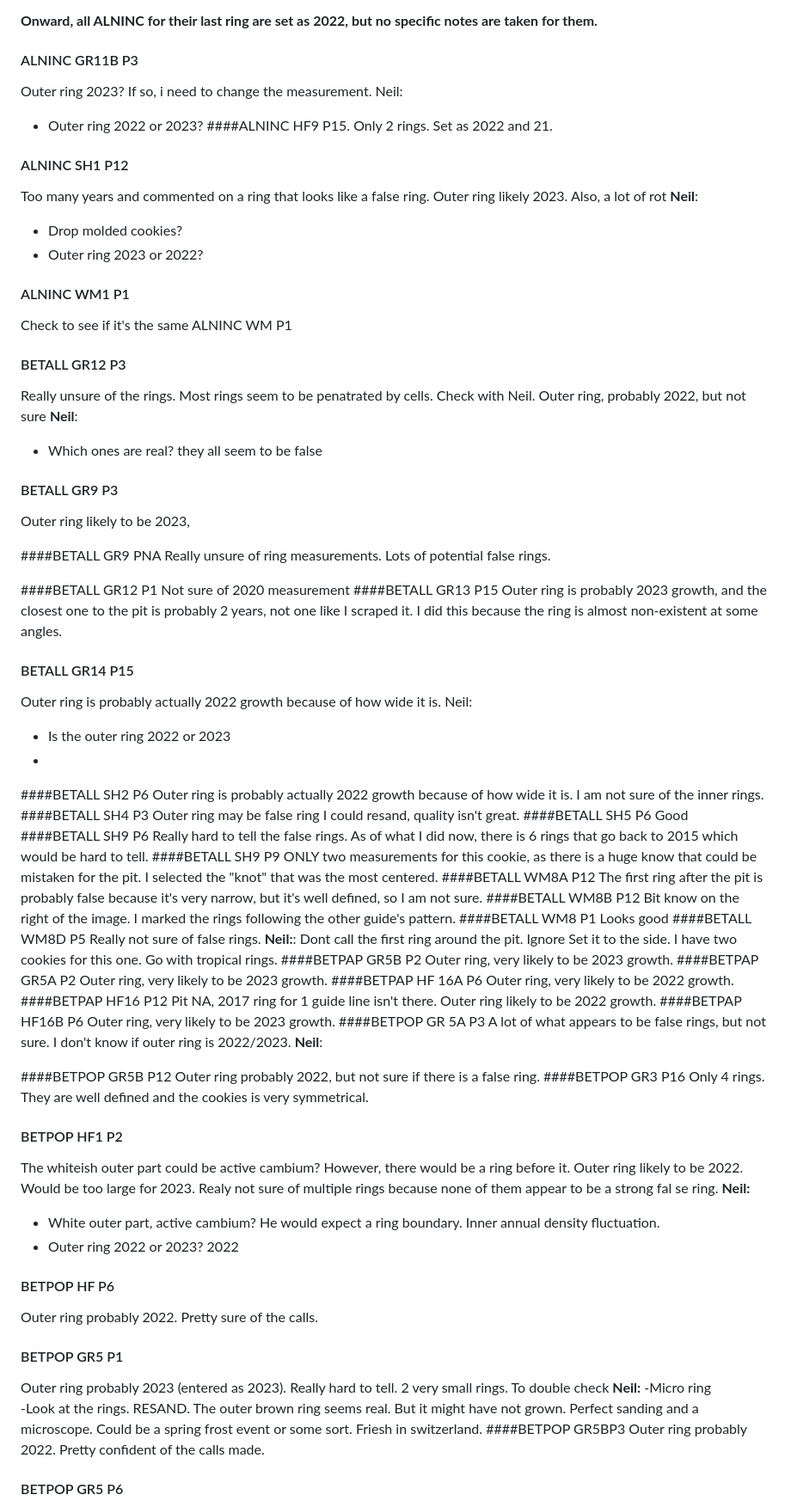
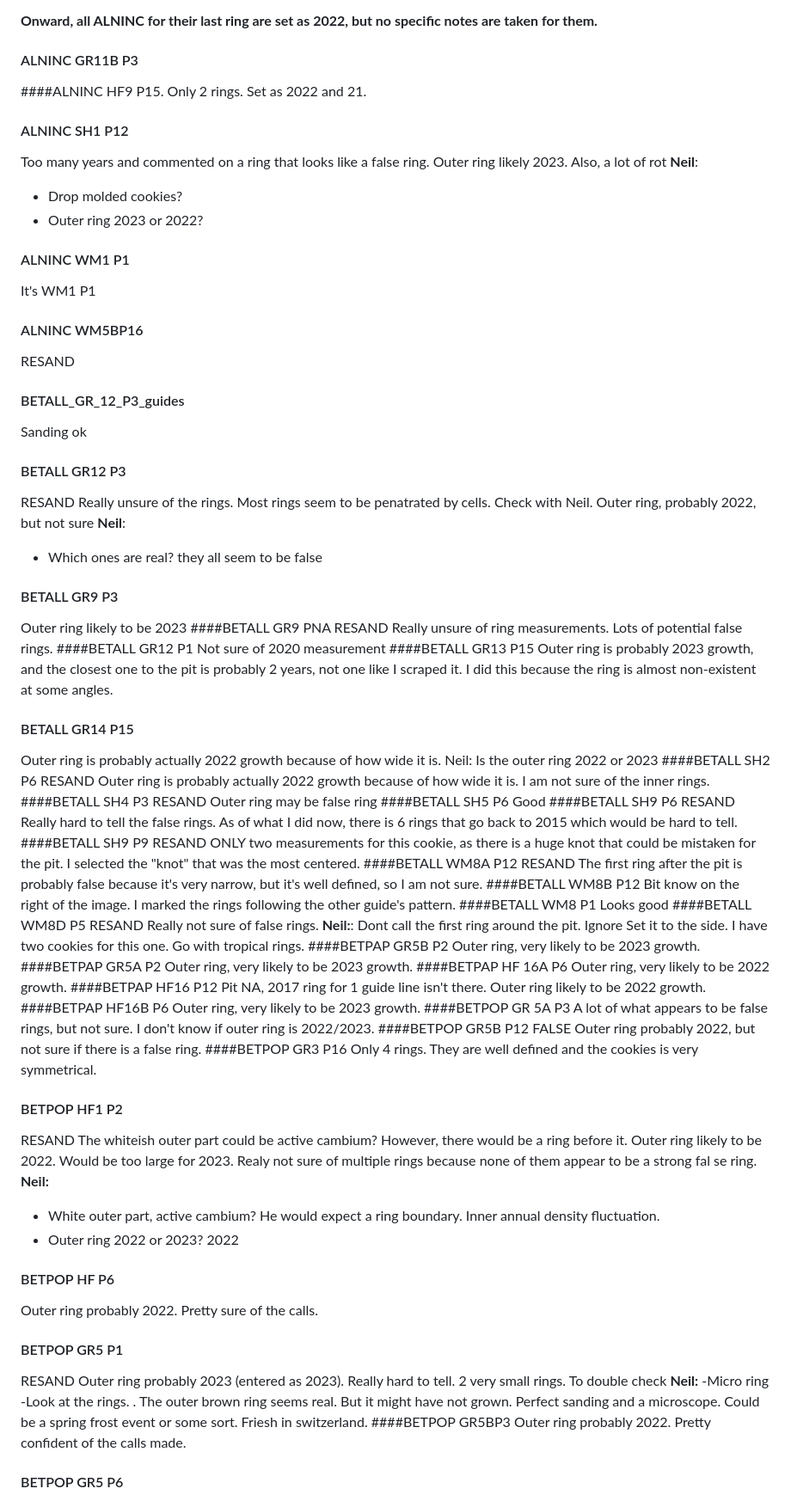
Before and after one commit to christophe-rd/wildchrokie, a Markdown page: notes/notesCookieScaping.md, the part around the change printed below. Shown: that part at 86% size. GitHub-like rendering.

```diff
--- a/notes/notesCookieScaping.md
+++ b/notes/notesCookieScaping.md
@@ -17,9 +54,7 @@ Same as the others. 2022 growth is likely to be 2023, but setting it as 2022 for
 **Onward, all ALNINC for their last ring are set as 2022, but no specific notes are taken for them.**
 
 #### ALNINC GR11B P3
-Outer ring 2023? If so, i need to change the measurement.
-Neil:
-- Outer ring 2022 or 2023?
+
 ####ALNINC HF9 P15.
 Only 2 rings. Set as 2022 and 21.
 
@@ -28,50 +63,54 @@ Too many years and commented on a ring that looks like a false ring. Outer ring
 **Neil**:
 - Drop molded cookies?
 - Outer ring 2023 or 2022?
-
 #### ALNINC WM1 P1
-Check to see if it's the same ALNINC WM P1
-
+It's WM1 P1
+#### ALNINC WM5BP16
+RESAND
+#### BETALL_GR_12_P3_guides
+Sanding ok
 #### BETALL GR12 P3
+RESAND
 Really unsure of the rings. Most rings seem to be penatrated by cells. Check with Neil.
 Outer ring, probably 2022, but not sure
 **Neil**:
 - Which ones are real? they all seem to be false
-
 #### BETALL GR9 P3
-Outer ring likely to be 2023,
-
+Outer ring likely to be 2023
 ####BETALL GR9 PNA
+RESAND
 Really unsure of ring measurements. Lots of potential false rings.
-
 ####BETALL GR12 P1
 Not sure of 2020 measurement
 ####BETALL GR13 P15
 Outer ring is probably 2023 growth, and the closest one to the pit is probably 2 years, not one like I scraped it. I did this because the ring is almost non-existent at some angles.
 #### BETALL GR14 P15
 Outer ring is probably actually 2022 growth because of how wide it is.
-Neil:
-- Is the outer ring 2022 or 2023
--
+Neil: Is the outer ring 2022 or 2023
 ####BETALL SH2 P6
+RESAND
 Outer ring is probably actually 2022 growth because of how wide it is.
 I am not sure of the inner rings.
 ####BETALL SH4 P3
+RESAND
 Outer ring may be false ring
-I could resand, quality isn't great.
 ####BETALL SH5 P6
 Good
 ####BETALL SH9 P6
+RESAND
 Really hard to tell the false rings. As of what I did now, there is 6 rings that go back to 2015 which would be hard to tell.
 ####BETALL SH9 P9
-ONLY two measurements for this cookie, as there is a huge know that could be mistaken for the pit. I selected the "knot" that was the most centered.
+RESAND
+ONLY two measurements for this cookie, as there is a huge knot that could be mistaken for the pit. I selected the "knot" that was the most centered.
 ####BETALL WM8A P12
+RESAND
 The first ring after the pit is probably false because it's very narrow, but it's well defined, so I am not sure.
 ####BETALL WM8B P12
 Bit know on the right of the image. I marked the rings following the other guide's pattern.
 ####BETALL WM8 P1
 Looks good
 ####BETALL WM8D P5
+RESAND
 Really not sure of false rings.
 **Neil:**:
 Dont call the first ring around the pit.
@@ -90,13 +129,13 @@ Pit NA, 2017 ring for 1 guide line isn't there. Outer ring likely to be 2022 gro
 Outer ring, very likely to be 2023 growth.
 ####BETPOP GR 5A P3
 A lot of what appears to be false rings, but not sure. I don't know if outer ring is 2022/2023.
-**Neil**:
-
 ####BETPOP GR5B P12
+FALSE
 Outer ring probably 2022, but not sure if there is a false ring.
 ####BETPOP GR3 P16
 Only 4 rings. They are well defined and the cookies is very symmetrical.
 #### BETPOP HF1 P2
+RESAND
 The whiteish outer part could be active cambium? However, there would be a ring before it. Outer ring likely to be 2022. Would be too large for 2023.
 Realy not sure of multiple rings because none of them appear to be a strong fal se ring.
 **Neil:**
@@ -105,11 +144,12 @@ Realy not sure of multiple rings because none of them appear to be a strong fal
 #### BETPOP HF P6
 Outer ring probably 2022. Pretty sure of the calls.
 #### BETPOP GR5 P1
+RESAND
 Outer ring probably 2023 (entered as 2023). Really hard to tell. 2 very small rings. To double check
 **Neil:**
 -Micro ring
 -Look at the rings.
-RESAND. The outer brown ring seems real. But it might have not grown. Perfect sanding and a microscope.
+. The outer brown ring seems real. But it might have not grown. Perfect sanding and a microscope.
 Could be a spring frost event or some sort.
 Friesh in switzerland.
 ####BETPOP GR5BP3
```
Also changed, not shown: other parts of notes/notesCookieScaping.md (+68 -2 lines), notes/wherethingsare.md (added, +19 -0 lines).
